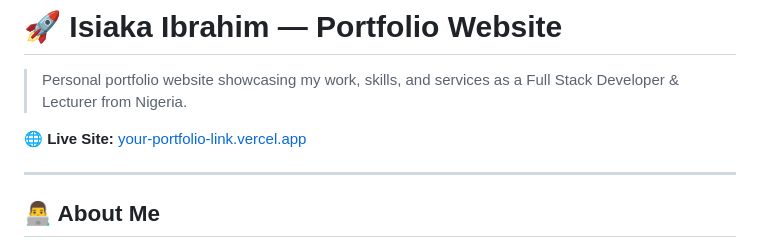
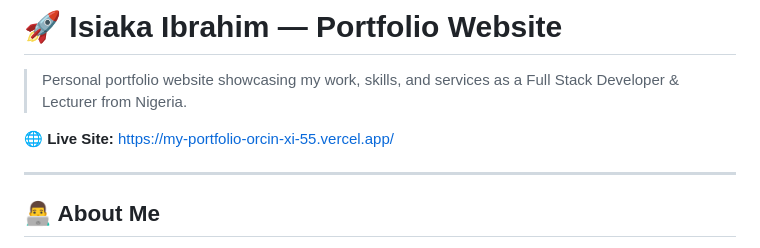
Before and after one commit to bryhmo/my-portfolio, a Markdown page: README.md, the part around the change. Drawn GitHub-style.

Commit message:
live url

```diff
--- a/README.md
+++ b/README.md
@@ -2,7 +2,7 @@
 
 > Personal portfolio website showcasing my work, skills, and services as a Full Stack Developer & Lecturer from Nigeria.
 
-🌐 **Live Site:** [your-portfolio-link.vercel.app](https://your-portfolio-link.vercel.app)
+🌐 **Live Site:** https://my-portfolio-orcin-xi-55.vercel.app/
 
 ---
 
```
